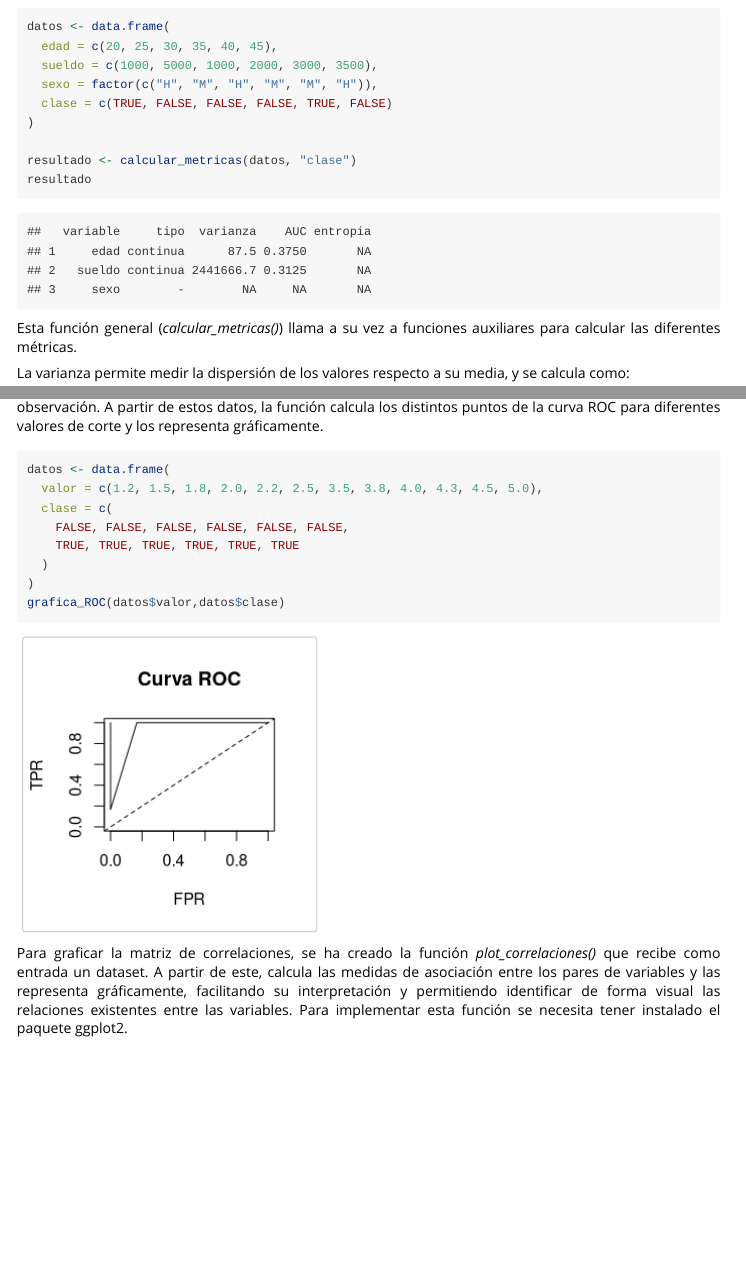
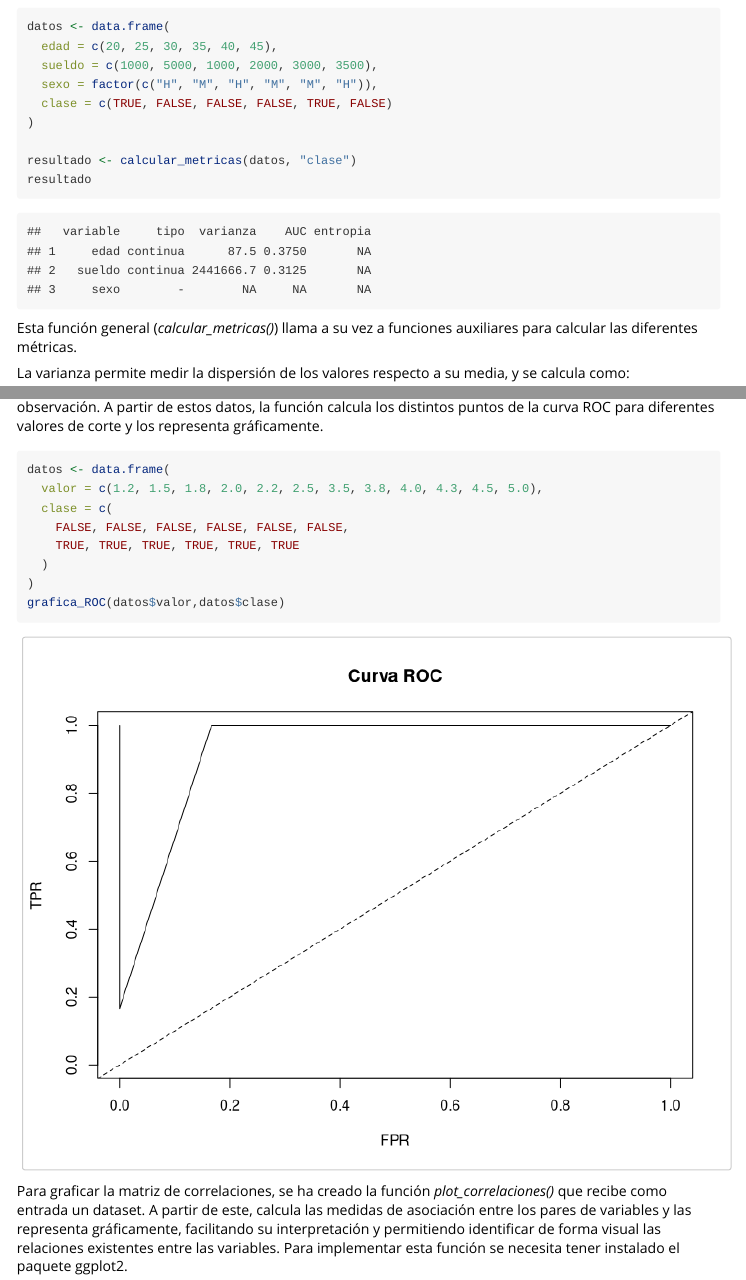
Before and after one commit to anearregi04/PaqueteAne, an R Markdown document (vignettes/PaqueteAne.Rmd): the page in a window 1100 px wide, from 4350 px down, and a second part further down, joined at a grey line. Rendered offline with R 4.5, knitr and Pandoc, with nearby package versions; some code elsewhere in the file could not run offline; long lines of code are wrapped.

Commit message:
Subo proyecto completo

````diff
--- a/R/Funciones.R
+++ b/R/Funciones.R
@@ -231,7 +231,7 @@ entropy <- function (x){
 varianza <- function(x){
   #Aplicamos la formula para la varianza
   n <- length(x)
-  media <- mean(x)
+  media <- sum(x)/length(x)
   suma <- 0
   for (i in 1:n){
     suma <- suma + (x[i] - media)^2
@@ -399,7 +399,7 @@ normalizar.dataset <- function(datos){
 estandarizar <- function(x){
   varianza.x <- varianza(x)
   media <- sum(x)/length(x)
-  x_estand <-(x-media)/varianza.x #Aplicamos la formula para estandarizar
+  x_estand <-(x-media)/sqrt(varianza.x) #Aplicamos la formula para estandarizar
   return(x_estand)
 }
 
@@ -462,8 +462,8 @@ cor_par <- function(x, y) { #Teniendo dos variables nos calcula la correlacion o
     }
 
     #Medias
-    media_x <- mean(x)
-    media_y <- mean(y)
+    media_x <- sum(x)/length(x)
+    media_y <- sum(y)/length(y)
 
     #Calculamos la correlacion de Pearson
     numerador <- sum((x - media_x) * (y - media_y))
@@ -566,7 +566,10 @@ plot_correlaciones <- function(datos) {
   #Heatmap, codigo ogido desde R Graph Gallery
   ggplot(datos_heatmap, aes(x = X, y = Y, fill = Z)) +
     geom_tile(color = "white") +
-    geom_text(aes(label = ifelse(is.na(Z), "", round(Z, 2)))) +
+    geom_text(
+      aes(label = ifelse(is.na(Z), "", round(Z, 2))),
+      size = 4
+    ) +
     scale_fill_gradient2(
       low = "blue",
       mid = "white",
@@ -574,12 +577,23 @@ plot_correlaciones <- function(datos) {
       midpoint = 0,
       na.value = "grey90"
     ) +
-    labs(x = "",y = "",fill = "Valor",title = "Matriz de correlaciones / informacion mutua"
+    labs(
+      x = "",
+      y = "",
+      fill = "Valor",
+      title = "Matriz de correlaciones"
     ) +
+    coord_fixed() +
     theme_minimal() +
     theme(
       axis.text.x = element_text(angle = 45, hjust = 1),
-      panel.grid = element_blank()
+      axis.text.y = element_text(size = 10),
+      panel.grid = element_blank(),
+      legend.position = "bottom",
+      plot.title = element_text(
+        size = 16,
+        face = "bold",
+        hjust = 0.5
+      )
     )
 }
-getwd()
--- a/vignettes/PaqueteAne.Rmd
+++ b/vignettes/PaqueteAne.Rmd
@@ -262,7 +262,7 @@ Por último se han creado dos funciones que se encargan de graficar por una part
 
 Para representar gráficamente la curva ROC, se ha creado una función denominada *grafica_ROC()*. Esta función recibe como entradas un vector numérico, que puede corresponder, por ejemplo, a una columna de un conjunto de datos, y un vector de etiquetas binarias (TRUE/FALSE) que indica la clase real de cada observación. A partir de estos datos, la función calcula los distintos puntos de la curva ROC para diferentes valores de corte y los representa gráficamente.
 
-```{r}
+```{r, fig.width=8, fig.height=6, out.width="100%"}
 datos <- data.frame(
   valor = c(1.2, 1.5, 1.8, 2.0, 2.2, 2.5, 3.5, 3.8, 4.0, 4.3, 4.5, 5.0),
   clase = c(
````
Also changed, not shown: vignettes/PaqueteAne.html (added), R/Funciones.R (2 more changed lines), vignettes/PaqueteAne.Rmd (7 more changed lines).
